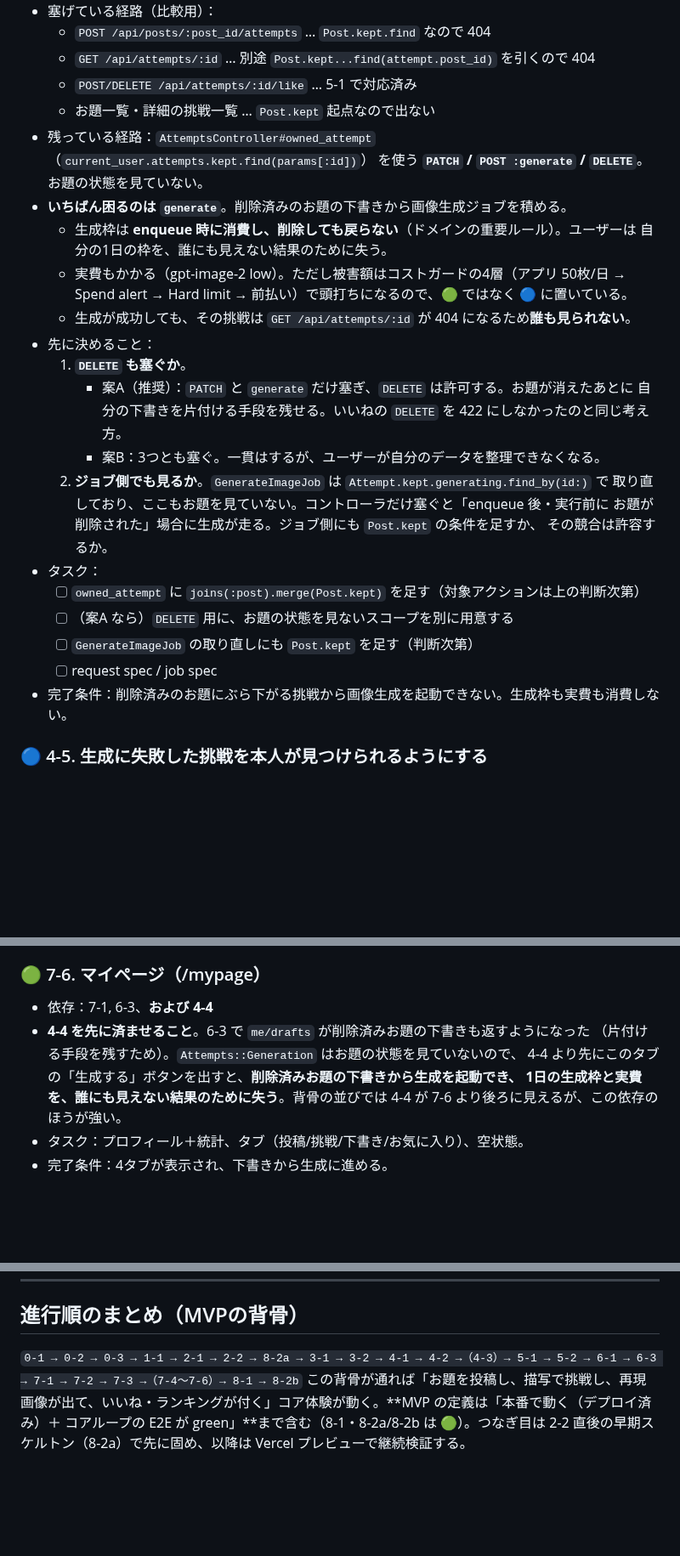
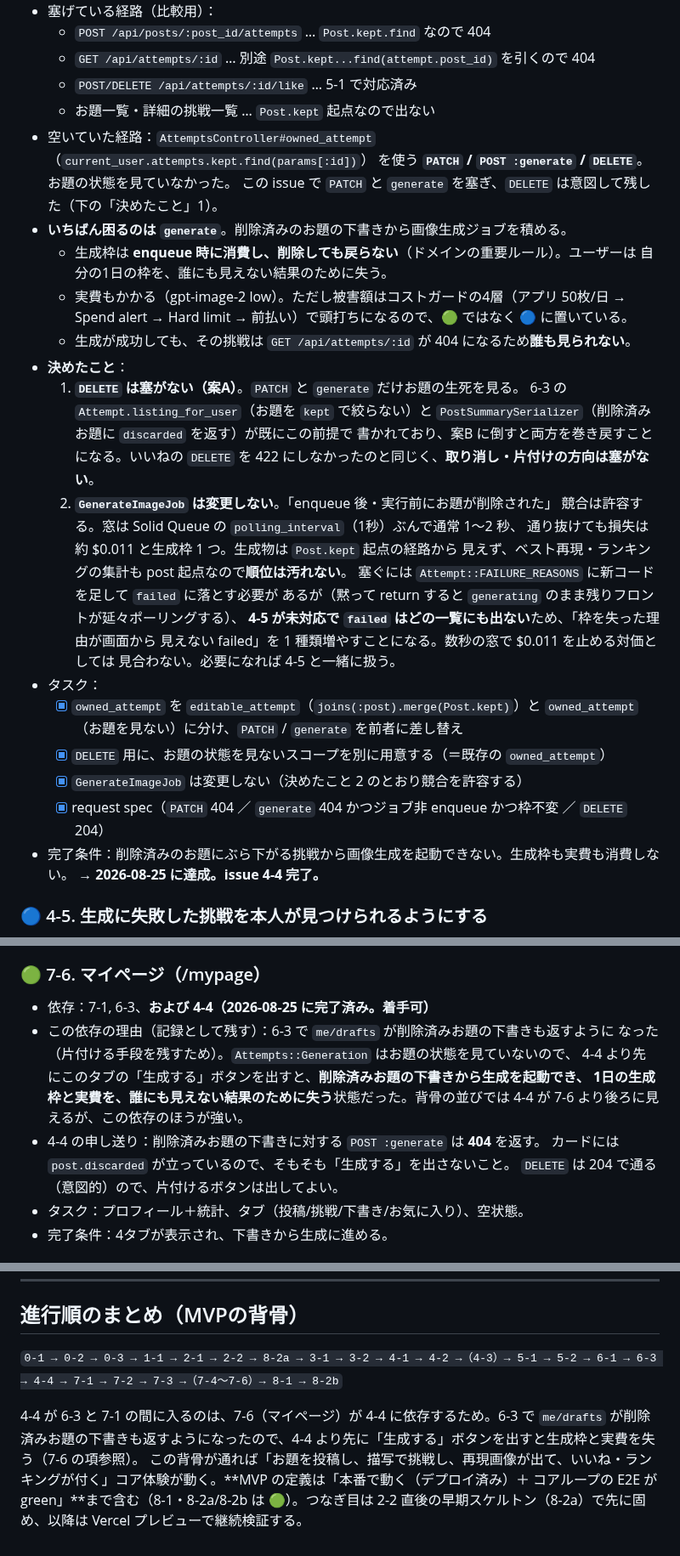
Before and after one commit to TatsuhiroFuruta/kotoe, a Markdown page: docs/issues_backlog.md, 3 parts joined by grey strips. Shown at 85% size. Rendered like a GitHub page; blank space fills up the shorter version.

Commit message:
docs: issue 4-4 の決定事項と完了を backlog に反映する
決めたことは 2 つ。DELETE は塞がない（案A。6-3 がこの前提で書かれている）。
GenerateImageJob は変更せず、enqueue 後・実行前にお題が削除された競合は
許容する（窓は 1〜2 秒、損失は約 $0.011 と枠 1 つ、順位は汚れない。塞ぐと
4-5 が未対応のまま「理由が画面から見えない failed」を 1 種類増やすことになる）。

あわせて 4-4 の完了で古くなった記述を直した。
- 7-6 の「4-4 を先に済ませること」を、依存の記録＋申し送り（generate は
  404 なのでボタンを出さない、DELETE は 204 なので出してよい）に書き換え
- 6-3 の補足の「4-4 の推奨案」を「4-4 で採った案A」に
- 背骨の並びに 4-4 を明示（6-3 と 7-1 の間。7-6 が依存するため）

Co-Authored-By: Claude Opus 5 <noreply@anthropic.com>
Claude-Session: https://claude.ai/code/session_01MxYbGREG8LMA7piQGgoZvn

```diff
--- a/docs/issues_backlog.md
+++ b/docs/issues_backlog.md
@@ -292,29 +292,38 @@ ER図・画面・API設計をもとに、実装を**依存関係の順**にマ
   - `GET /api/attempts/:id` … 別途 `Post.kept...find(attempt.post_id)` を引くので 404
   - `POST/DELETE /api/attempts/:id/like` … 5-1 で対応済み
   - お題一覧・詳細の挑戦一覧 … `Post.kept` 起点なので出ない
-- 残っている経路：`AttemptsController#owned_attempt`（`current_user.attempts.kept.find(params[:id])`）
-  を使う **`PATCH` / `POST :generate` / `DELETE`**。お題の状態を見ていない。
+- 空いていた経路：`AttemptsController#owned_attempt`（`current_user.attempts.kept.find(params[:id])`）
+  を使う **`PATCH` / `POST :generate` / `DELETE`**。お題の状態を見ていなかった。
+  この issue で `PATCH` と `generate` を塞ぎ、`DELETE` は意図して残した（下の「決めたこと」1）。
 - **いちばん困るのは `generate`**。削除済みのお題の下書きから画像生成ジョブを積める。
   - 生成枠は **enqueue 時に消費し、削除しても戻らない**（ドメインの重要ルール）。ユーザーは
     自分の1日の枠を、誰にも見えない結果のために失う。
   - 実費もかかる（gpt-image-2 low）。ただし被害額はコストガードの4層（アプリ 50枚/日 →
     Spend alert → Hard limit → 前払い）で頭打ちになるので、🟢 ではなく 🔵 に置いている。
   - 生成が成功しても、その挑戦は `GET /api/attempts/:id` が 404 になるため**誰も見られない**。
-- 先に決めること：
-  1. **`DELETE` も塞ぐか**。
-     - 案A（推奨）：`PATCH` と `generate` だけ塞ぎ、`DELETE` は許可する。お題が消えたあとに
-       自分の下書きを片付ける手段を残せる。いいねの `DELETE` を 422 にしなかったのと同じ考え方。
-     - 案B：3つとも塞ぐ。一貫はするが、ユーザーが自分のデータを整理できなくなる。
-  2. **ジョブ側でも見るか**。`GenerateImageJob` は `Attempt.kept.generating.find_by(id:)` で
-     取り直しており、ここもお題を見ていない。コントローラだけ塞ぐと「enqueue 後・実行前に
-     お題が削除された」場合に生成が走る。ジョブ側にも `Post.kept` の条件を足すか、
-     その競合は許容するか。
+- **決めたこと**：
+  1. **`DELETE` は塞がない（案A）**。`PATCH` と `generate` だけお題の生死を見る。
+     6-3 の `Attempt.listing_for_user`（お題を `kept` で絞らない）と
+     `PostSummarySerializer`（削除済みお題に `discarded` を返す）が既にこの前提で
+     書かれており、案B に倒すと両方を巻き戻すことになる。いいねの `DELETE` を
+     422 にしなかったのと同じく、**取り消し・片付けの方向は塞がない**。
+  2. **`GenerateImageJob` は変更しない**。「enqueue 後・実行前にお題が削除された」
+     競合は許容する。窓は Solid Queue の `polling_interval`（1秒）ぶんで通常 1〜2 秒、
+     通り抜けても損失は約 $0.011 と生成枠 1 つ。生成物は `Post.kept` 起点の経路から
+     見えず、ベスト再現・ランキングの集計も post 起点なので**順位は汚れない**。
+     塞ぐには `Attempt::FAILURE_REASONS` に新コードを足して `failed` に落とす必要が
+     あるが（黙って return すると `generating` のまま残りフロントが延々ポーリングする）、
+     **4-5 が未対応で `failed` はどの一覧にも出ない**ため、「枠を失った理由が画面から
+     見えない failed」を 1 種類増やすことになる。数秒の窓で $0.011 を止める対価としては
+     見合わない。必要になれば 4-5 と一緒に扱う。
 - タスク：
-  - [ ] `owned_attempt` に `joins(:post).merge(Post.kept)` を足す（対象アクションは上の判断次第）
-  - [ ] （案A なら）`DELETE` 用に、お題の状態を見ないスコープを別に用意する
-  - [ ] `GenerateImageJob` の取り直しにも `Post.kept` を足す（判断次第）
-  - [ ] request spec / job spec
+  - [x] `owned_attempt` を `editable_attempt`（`joins(:post).merge(Post.kept)`）と
+        `owned_attempt`（お題を見ない）に分け、`PATCH` / `generate` を前者に差し替え
+  - [x] `DELETE` 用に、お題の状態を見ないスコープを別に用意する（＝既存の `owned_attempt`）
+  - [x] `GenerateImageJob` は変更しない（決めたこと 2 のとおり競合を許容する）
+  - [x] request spec（`PATCH` 404 ／ `generate` 404 かつジョブ非 enqueue かつ枠不変 ／ `DELETE` 204）
 - 完了条件：削除済みのお題にぶら下がる挑戦から画像生成を起動できない。生成枠も実費も消費しない。
+  → **2026-08-25 に達成。issue 4-4 完了。**
 
 ### 🔵 4-5. 生成に失敗した挑戦を本人が見つけられるようにする
 - 背景：**`generating` と `failed` の挑戦は、どの一覧 API にも出ない。** 6-3 のレビューで判明した。
@@ -493,12 +502,15 @@ ER図・画面・API設計をもとに、実装を**依存関係の順**にマ
 - 完了条件：画面からお題を投稿できる。
 
 ### 🟢 7-6. マイページ（/mypage）
-- 依存：7-1, 6-3、**および 4-4**
-- **4-4 を先に済ませること**。6-3 で `me/drafts` が削除済みお題の下書きも返すようになった
-  （片付ける手段を残すため）。`Attempts::Generation` はお題の状態を見ていないので、
+- 依存：7-1, 6-3、**および 4-4（2026-08-25 に完了済み。着手可）**
+- この依存の理由（記録として残す）：6-3 で `me/drafts` が削除済みお題の下書きも返すように
+  なった（片付ける手段を残すため）。`Attempts::Generation` はお題の状態を見ていないので、
   4-4 より先にこのタブの「生成する」ボタンを出すと、**削除済みお題の下書きから生成を起動でき、
-  1日の生成枠と実費を、誰にも見えない結果のために失う**。背骨の並びでは 4-4 が
+  1日の生成枠と実費を、誰にも見えない結果のために失う**状態だった。背骨の並びでは 4-4 が
   7-6 より後ろに見えるが、この依存のほうが強い。
+- 4-4 の申し送り：削除済みお題の下書きに対する `POST :generate` は **404** を返す。
+  カードには `post.discarded` が立っているので、そもそも「生成する」を出さないこと。
+  `DELETE` は 204 で通る（意図的）ので、片付けるボタンは出してよい。
 - タスク：プロフィール＋統計、タブ（投稿/挑戦/下書き/お気に入り）、空状態。
 - 完了条件：4タブが表示され、下書きから生成に進める。
 
@@ -547,5 +559,7 @@ ER図・画面・API設計をもとに、実装を**依存関係の順**にマ
 ---
 
 ## 進行順のまとめ（MVPの背骨）
-`0-1 → 0-2 → 0-3 → 1-1 → 2-1 → 2-2 → 8-2a → 3-1 → 3-2 → 4-1 → 4-2 →（4-3）→ 5-1 → 5-2 → 6-1 → 6-3 → 7-1 → 7-2 → 7-3 →（7-4〜7-6）→ 8-1 → 8-2b`
+`0-1 → 0-2 → 0-3 → 1-1 → 2-1 → 2-2 → 8-2a → 3-1 → 3-2 → 4-1 → 4-2 →（4-3）→ 5-1 → 5-2 → 6-1 → 6-3 → 4-4 → 7-1 → 7-2 → 7-3 →（7-4〜7-6）→ 8-1 → 8-2b`
+
+4-4 が 6-3 と 7-1 の間に入るのは、7-6（マイページ）が 4-4 に依存するため。6-3 で `me/drafts` が削除済みお題の下書きも返すようになったので、4-4 より先に「生成する」ボタンを出すと生成枠と実費を失う（7-6 の項参照）。
 この背骨が通れば「お題を投稿し、描写で挑戦し、再現画像が出て、いいね・ランキングが付く」コア体験が動く。**MVP の定義は「本番で動く（デプロイ済み）＋ コアループの E2E が green」**まで含む（8-1・8-2a/8-2b は 🟢）。つなぎ目は 2-2 直後の早期スケルトン（8-2a）で先に固め、以降は Vercel プレビューで継続検証する。
```
Also changed, not shown: other parts of docs/issues_backlog.md (+2 -2 lines).
